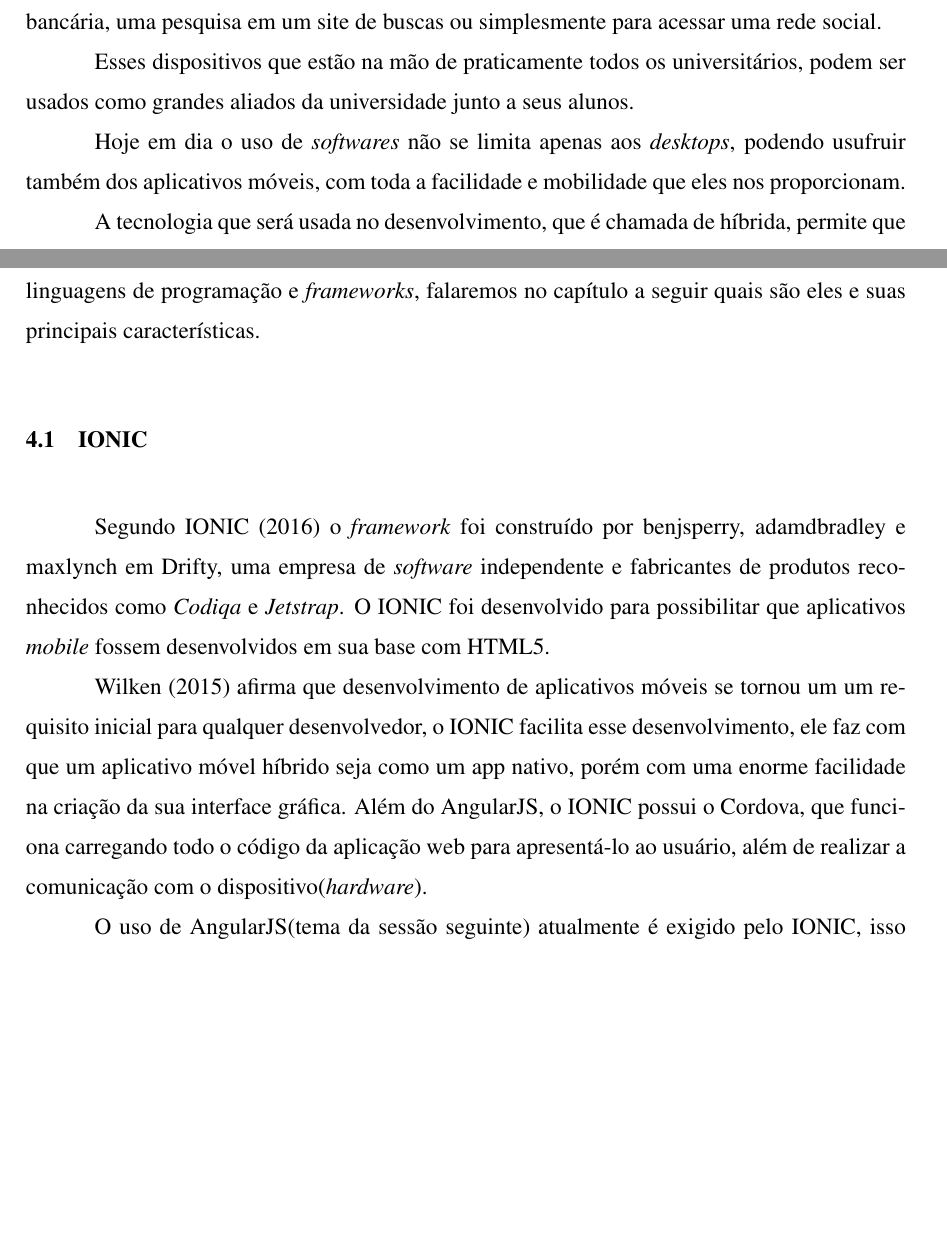
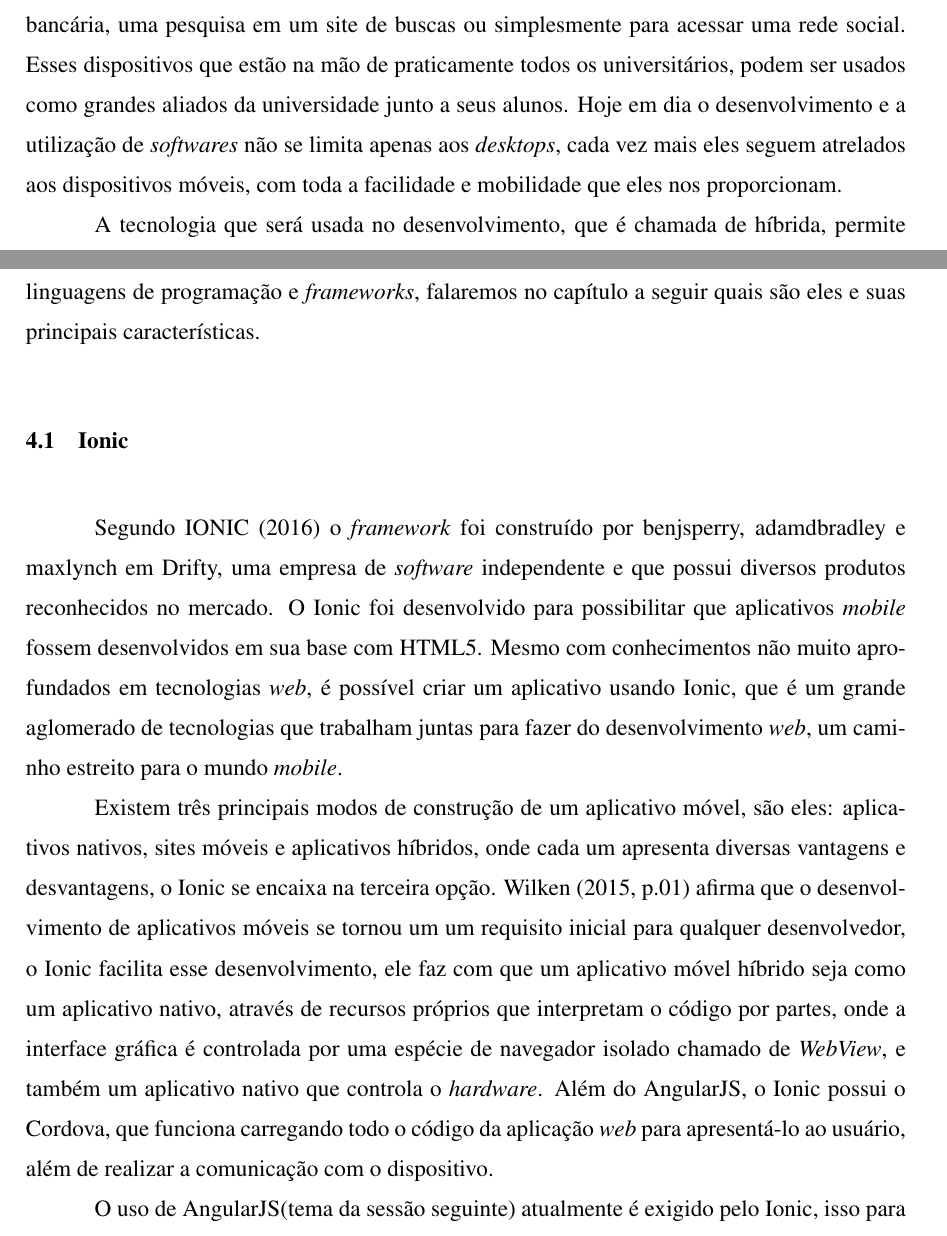
Before and after one commit to allanthomasof/pre_projeto_TCC, a LaTeX thesis (Principal.tex, which reads editaveis/10_Introducao.tex, editaveis/11_QuadroTeorico.tex): two parts of pages 5 and 8 of 12 before the commit and two parts of pages 5 and 8 of 13 after it, joined at a grey line, cut so that both start at the same text, the shorter picture padded with empty space. Compiled offline with pdfLaTeX.

Commit message:
correções e complementos

```diff
--- a/editaveis/10_Introducao.tex
+++ b/editaveis/10_Introducao.tex
@@ -10,10 +10,7 @@
 \addcontentsline{toc}{chapter}{INTRODUÇÃO}
 \stepcounter{chapter} %incrementa o número do capítulo
 
-	\par No mundo em que vivemos atualmente com o desenvolvimento tecnológico e os \textit{smartphones} em ascensão, as pessoas sempre olham seu dispositivo como principal recurso para resolver todo e qualquer problema, ou algo que possa facilitar determinada tarefa, como uma transação bancária, uma pesquisa em um site de buscas ou simplesmente para acessar uma rede social.
+	\par No mundo em que vivemos atualmente com o desenvolvimento tecnológico e os \textit{smartphones} em ascensão, as pessoas sempre olham seu dispositivo como principal recurso para resolver todo e qualquer problema, ou algo que possa facilitar determinada tarefa, como uma transação bancária, uma pesquisa em um site de buscas ou simplesmente para acessar uma rede social. Esses dispositivos que estão na mão de praticamente todos os universitários, podem ser usados como grandes aliados da universidade junto a seus alunos. Hoje em dia o desenvolvimento e a utilização de \textit{softwares} não se limita apenas aos \textit{desktops}, cada vez mais eles seguem atrelados aos dispositivos móveis, com toda a facilidade e mobilidade que eles nos proporcionam.
 
-	\par Esses dispositivos que estão na mão de praticamente todos os universitários, podem ser usados como grandes aliados da universidade junto a seus alunos.
+	\par A tecnologia que será usada no desenvolvimento, que é chamada de híbrida, permite que um único aplicativo possua suporte para mais de uma plataforma, como por exemplo o \textit{Android} e o \textit{iOS}, tudo isso a partir do \textit{framework} Ionic. Segundo \citeonline{ionicdesc} o Ionic é um poderoso SDK HTML5 que ajuda a construir aplicativos móveis usando tecnologias \textit{web} como HTML, CSS e Javascript, que está voltado principalmente para a aparência e interface gráfica do aplicativo.
 
-	\par Hoje em dia o uso de \textit{softwares} não se limita apenas aos \textit{desktops}, podendo usufruir também dos aplicativos móveis, com toda a facilidade e mobilidade que eles nos proporcionam.
-
-	\par A tecnologia que será usada no desenvolvimento, que é chamada de híbrida, permite que um único aplicativo possua suporte para mais de uma plataforma, como por exemplo o \textit{Android} e o \textit{iOS}, tudo isso a partir do \textit{framework} IONIC.
--- a/editaveis/11_QuadroTeorico.tex
+++ b/editaveis/11_QuadroTeorico.tex
@@ -2,10 +2,10 @@
 
 	\par Para que se possa desenvolver uma aplicação são necessárias algumas tecnologias como linguagens de programação e \textit{frameworks}, falaremos no capítulo a seguir quais são eles e suas principais características.
 
-\section{IONIC}
-	\par Segundo \citeonline{ionicdesc} o \textit{framework} foi construído por benjsperry, adamdbradley e maxlynch em Drifty, uma empresa de \textit{software} independente e fabricantes de produtos reconhecidos como \textit{Codiqa} e \textit{Jetstrap}. O IONIC foi desenvolvido para possibilitar que aplicativos \textit{mobile} fossem desenvolvidos em sua base com HTML5.
-	\par \citeonline{ionicinaction} afirma que desenvolvimento de aplicativos móveis se tornou um um requisito inicial para qualquer desenvolvedor, o IONIC facilita esse desenvolvimento, ele faz com que um aplicativo móvel híbrido seja como um app nativo, porém com uma enorme facilidade na criação da sua interface gráfica. Além do AngularJS, o IONIC possui o Cordova, que funciona carregando todo o código da aplicação web para apresentá-lo ao usuário, além de realizar a comunicação com o dispositivo(\textit{hardware}).
-	\par O uso de AngularJS(tema da sessão seguinte) atualmente é exigido pelo IONIC, isso para fins de potencializar seu desenvolvimento. Além de AngularJS, o IONIC também usa Javascript e possui CSS nativo.
+\section{Ionic}
+	\par Segundo \citeonline{ionicdesc} o \textit{framework} foi construído por benjsperry, adamdbradley e maxlynch em Drifty, uma empresa de \textit{software} independente e que possui diversos produtos reconhecidos no mercado. O Ionic foi desenvolvido para possibilitar que aplicativos \textit{mobile} fossem desenvolvidos em sua base com HTML5. Mesmo com conhecimentos não muito aprofundados em tecnologias \textit{web}, é possível criar um aplicativo usando Ionic, que é um grande aglomerado de tecnologias que trabalham juntas para fazer do desenvolvimento \textit{web}, um caminho estreito para o mundo \textit{mobile}.
+	\par Existem três principais modos de construção de um aplicativo móvel, são eles: aplicativos nativos, sites móveis e aplicativos híbridos, onde cada um apresenta diversas vantagens e desvantagens, o Ionic se encaixa na terceira opção. \citeonline[p.01]{ionicinaction} afirma que o desenvolvimento de aplicativos móveis se tornou um um requisito inicial para qualquer desenvolvedor, o Ionic facilita esse desenvolvimento, ele faz com que um aplicativo móvel híbrido seja como um aplicativo nativo, através de recursos próprios que interpretam o código por partes, onde a interface gráfica é controlada por uma espécie de navegador isolado chamado de \textit{WebView}, e também um aplicativo nativo que controla o \textit{hardware}. Além do AngularJS, o Ionic possui o Cordova, que funciona carregando todo o código da aplicação \textit{web} para apresentá-lo ao usuário, além de realizar a comunicação com o dispositivo.
+	\par O uso de AngularJS(tema da sessão seguinte) atualmente é exigido pelo Ionic, isso para fins de potencializar seu desenvolvimento. Além de AngularJS, o Ionic também usa Javascript e possui CSS nativo.
 
 	\subsection{Cordova}
 		\par Segundo \citeonline{cordovadesc} o Apache Cordova é um \textit{framework} de código aberto para desenvolvimento móvel, com ele os aplicativos são direcionados para cada plataforma específica, contando com ligações API compatíveis para realizar o acesso ao \textit{hardware} de cada dispositivo.
```
Also changed, not shown: biblio.bib (+1 -1 lines), Principal.bbl, Principal.pdf, editaveis/10_Introducao.tex (21 more changed lines), editaveis/11_QuadroTeorico.tex (7 more changed lines), 4 other files.
